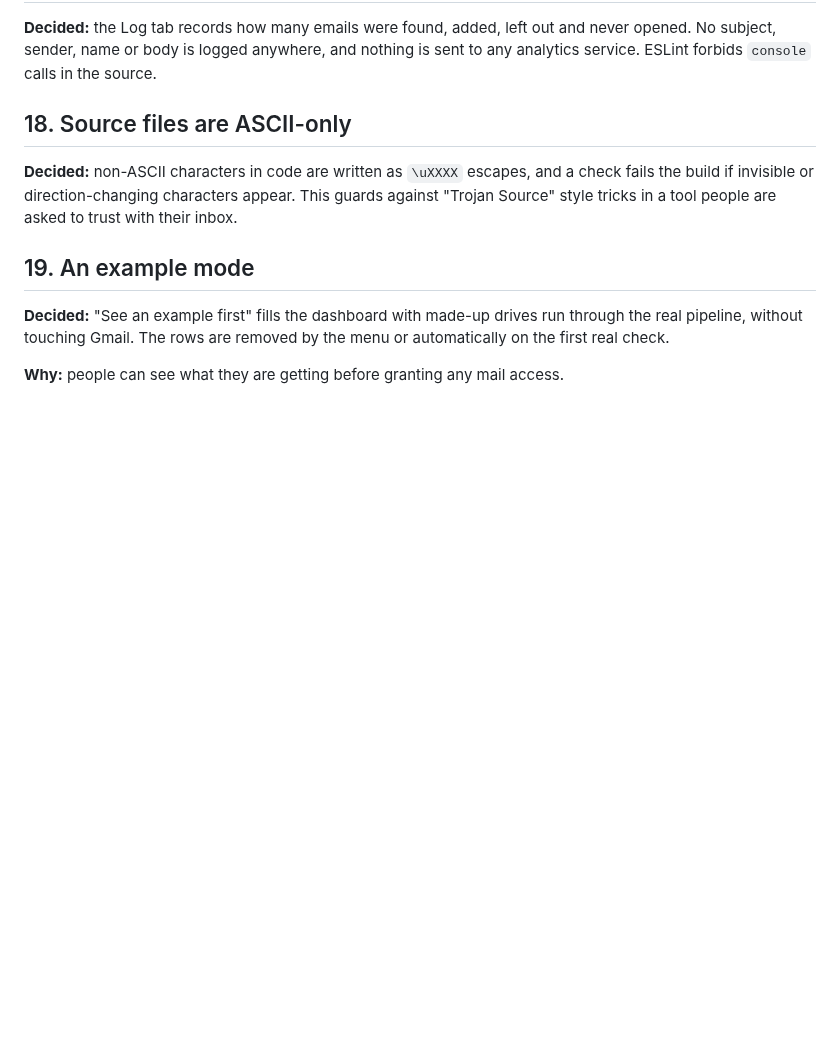
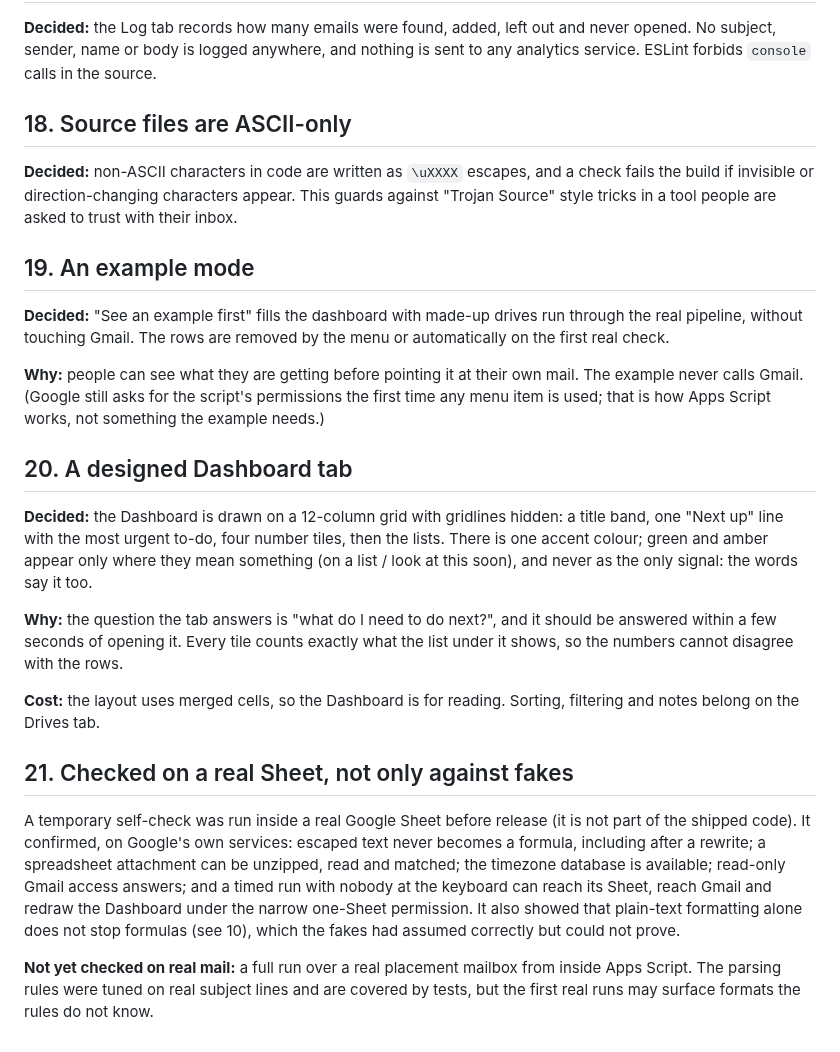
Before and after one commit to Dheer20/placement-desk, a Markdown page: DECISIONS.md, the part around the change. Rendered like a GitHub page; blank space fills up the shorter version.

```diff
--- a/DECISIONS.md
+++ b/DECISIONS.md
@@ -237,5 +237,40 @@ are asked to trust with their inbox.
 run through the real pipeline, without touching Gmail. The rows are removed
 by the menu or automatically on the first real check.
 
-**Why:** people can see what they are getting before granting any mail
-access.
+**Why:** people can see what they are getting before pointing it at their
+own mail. The example never calls Gmail. (Google still asks for the
+script's permissions the first time any menu item is used; that is how
+Apps Script works, not something the example needs.)
+
+## 20. A designed Dashboard tab
+
+**Decided:** the Dashboard is drawn on a 12-column grid with gridlines
+hidden: a title band, one "Next up" line with the most urgent to-do, four
+number tiles, then the lists. There is one accent colour; green and amber
+appear only where they mean something (on a list / look at this soon), and
+never as the only signal: the words say it too.
+
+**Why:** the question the tab answers is "what do I need to do next?", and
+it should be answered within a few seconds of opening it. Every tile counts
+exactly what the list under it shows, so the numbers cannot disagree with
+the rows.
+
+**Cost:** the layout uses merged cells, so the Dashboard is for reading.
+Sorting, filtering and notes belong on the Drives tab.
+
+## 21. Checked on a real Sheet, not only against fakes
+
+A temporary self-check was run inside a real Google Sheet before release
+(it is not part of the shipped code). It confirmed, on Google's own
+services: escaped text never becomes a formula, including after a rewrite;
+a spreadsheet attachment can be unzipped, read and matched; the timezone
+database is available; read-only Gmail access answers; and a timed run with
+nobody at the keyboard can reach its Sheet, reach Gmail and redraw the
+Dashboard under the narrow one-Sheet permission. It also showed that
+plain-text formatting alone does not stop formulas (see 10), which the
+fakes had assumed correctly but could not prove.
+
+**Not yet checked on real mail:** a full run over a real placement mailbox
+from inside Apps Script. The parsing rules were tuned on real subject lines
+and are covered by tests, but the first real runs may surface formats the
+rules do not know.
```
Also changed, not shown: CONTRIBUTING.md (+1 -1 lines), README.md (+29 -14 lines), docs/images/dashboard.png (added), docs/images/drives.png (added), 8 other files.
